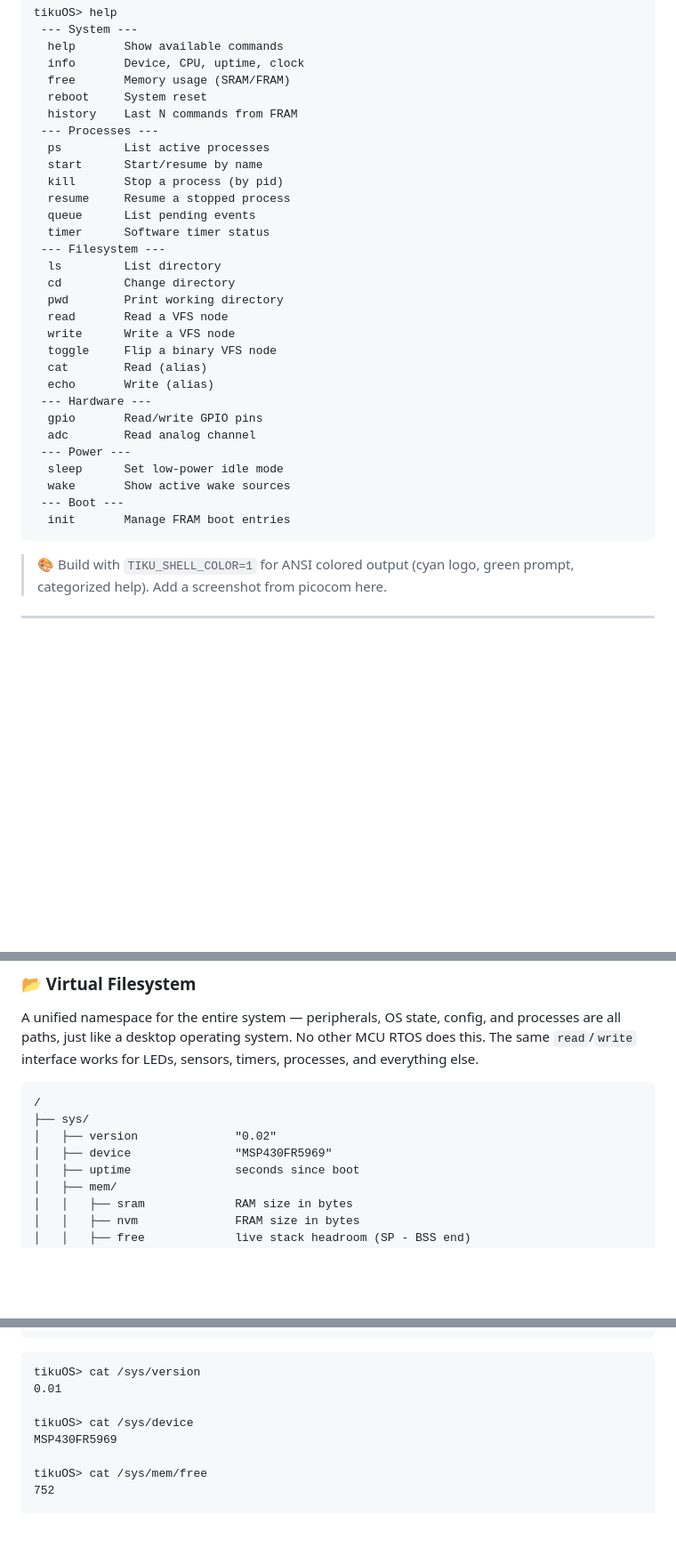
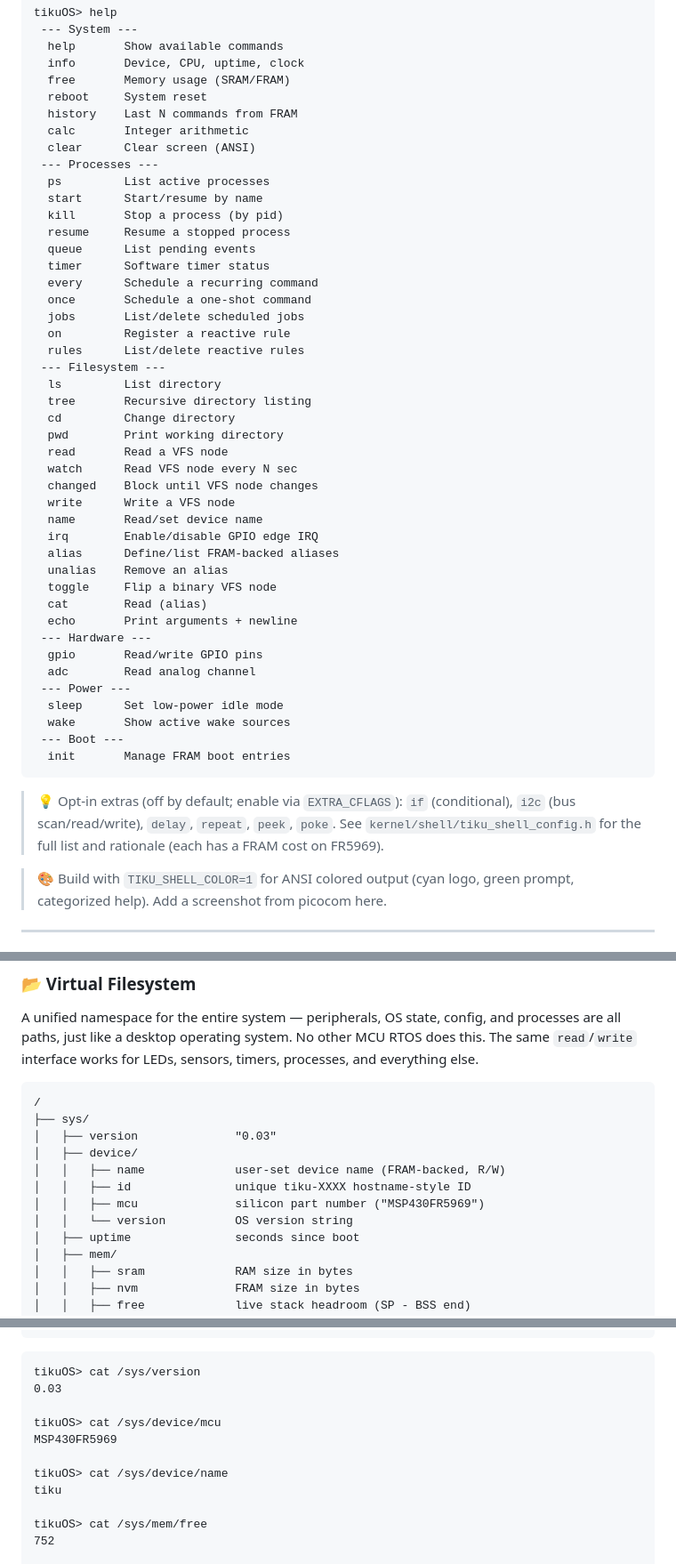
Before and after one commit to tikuos/tikuOS, a Markdown page: README.md, 3 parts joined by grey strips. Shown at 89% size. Drawn GitHub-style; blank space fills up the shorter version.

````diff
--- a/README.md
+++ b/README.md
@@ -70,6 +70,8 @@ tikuOS> help
   free       Memory usage (SRAM/FRAM)
   reboot     System reset
   history    Last N commands from FRAM
+  calc       Integer arithmetic
+  clear      Clear screen (ANSI)
  --- Processes ---
   ps         List active processes
   start      Start/resume by name
@@ -77,15 +79,27 @@ tikuOS> help
   resume     Resume a stopped process
   queue      List pending events
   timer      Software timer status
+  every      Schedule a recurring command
+  once       Schedule a one-shot command
+  jobs       List/delete scheduled jobs
+  on         Register a reactive rule
+  rules      List/delete reactive rules
  --- Filesystem ---
   ls         List directory
+  tree       Recursive directory listing
   cd         Change directory
   pwd        Print working directory
   read       Read a VFS node
+  watch      Read VFS node every N sec
+  changed    Block until VFS node changes
   write      Write a VFS node
+  name       Read/set device name
+  irq        Enable/disable GPIO edge IRQ
+  alias      Define/list FRAM-backed aliases
+  unalias    Remove an alias
   toggle     Flip a binary VFS node
   cat        Read (alias)
-  echo       Write (alias)
+  echo       Print arguments + newline
  --- Hardware ---
   gpio       Read/write GPIO pins
   adc        Read analog channel
@@ -95,6 +109,11 @@ tikuOS> help
  --- Boot ---
   init       Manage FRAM boot entries
 ```
+
+> :bulb: Opt-in extras (off by default; enable via `EXTRA_CFLAGS`): `if`
+> (conditional), `i2c` (bus scan/read/write), `delay`, `repeat`, `peek`,
+> `poke`. See `kernel/shell/tiku_shell_config.h` for the full list and
+> rationale (each has a FRAM cost on FR5969).
 
 > :art: Build with `TIKU_SHELL_COLOR=1` for ANSI colored output (cyan logo, green prompt, categorized help). Add a screenshot from picocom here.
 
@@ -216,8 +235,12 @@ A unified namespace for the entire system — peripherals, OS state, config, and
 ```
 /
 ├── sys/
-│   ├── version              "0.02"
-│   ├── device               "MSP430FR5969"
+│   ├── version              "0.03"
+│   ├── device/
+│   │   ├── name             user-set device name (FRAM-backed, R/W)
+│   │   ├── id               unique tiku-XXXX hostname-style ID
+│   │   ├── mcu              silicon part number ("MSP430FR5969")
+│   │   └── version          OS version string
 │   ├── uptime               seconds since boot
 │   ├── mem/
 │   │   ├── sram             RAM size in bytes
@@ -297,10 +320,13 @@ A unified namespace for the entire system — peripherals, OS state, config, and
 
 ```
 tikuOS> cat /sys/version
-0.01
+0.03
 
-tikuOS> cat /sys/device
+tikuOS> cat /sys/device/mcu
 MSP430FR5969
+
+tikuOS> cat /sys/device/name
+tiku
 
 tikuOS> cat /sys/mem/free
 752
````
Also changed, not shown: other parts of README.md (+1 -1 lines).
